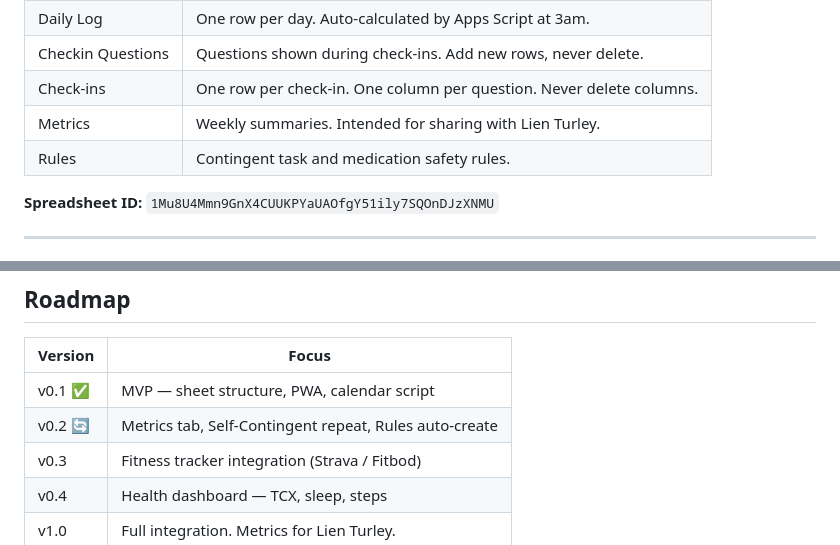
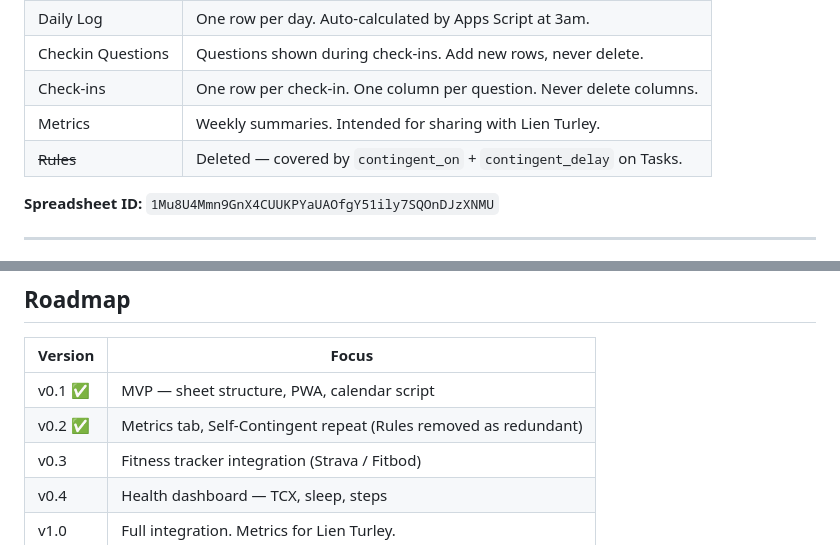
Before and after one commit to rick1270/life-todo, a Markdown page: README.md, 2 parts joined by grey strips. GitHub-like rendering.

Commit message:
Cleanup README: mark v0.2 complete, remove Rules tab reference
Co-Authored-By: Claude Sonnet 4.6 <noreply@anthropic.com>

```diff
--- a/README.md
+++ b/README.md
@@ -62,7 +62,7 @@ A personal daily task management PWA built on Google Apps Script + Google Sheets
 | Checkin Questions | Questions shown during check-ins. Add new rows, never delete. |
 | Check-ins | One row per check-in. One column per question. Never delete columns. |
 | Metrics | Weekly summaries. Intended for sharing with Lien Turley. |
-| Rules | Contingent task and medication safety rules. |
+| ~~Rules~~ | Deleted — covered by `contingent_on` + `contingent_delay` on Tasks. |
 
 **Spreadsheet ID:** `1Mu8U4Mmn9GnX4CUUKPYaUAOfgY51ily7SQOnDJzXNMU`
 
@@ -102,7 +102,7 @@ A personal daily task management PWA built on Google Apps Script + Google Sheets
 | Version | Focus |
 |---|---|
 | v0.1 ✅ | MVP — sheet structure, PWA, calendar script |
-| v0.2 🔄 | Metrics tab, Self-Contingent repeat, Rules auto-create |
+| v0.2 ✅ | Metrics tab, Self-Contingent repeat (Rules removed as redundant) |
 | v0.3 | Fitness tracker integration (Strava / Fitbod) |
 | v0.4 | Health dashboard — TCX, sleep, steps |
 | v1.0 | Full integration. Metrics for Lien Turley. |
```
Also changed, not shown: other parts of README.md (+1 -1 lines).
